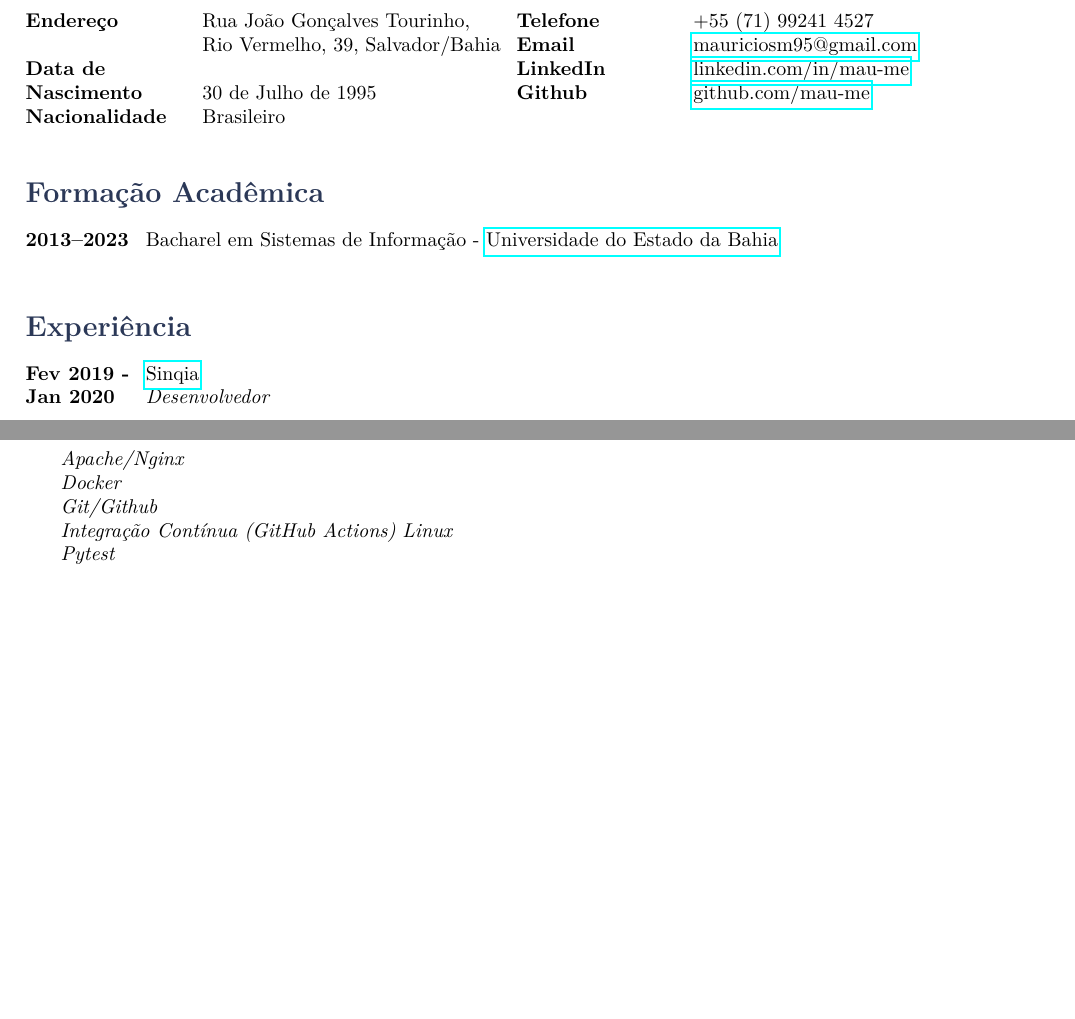
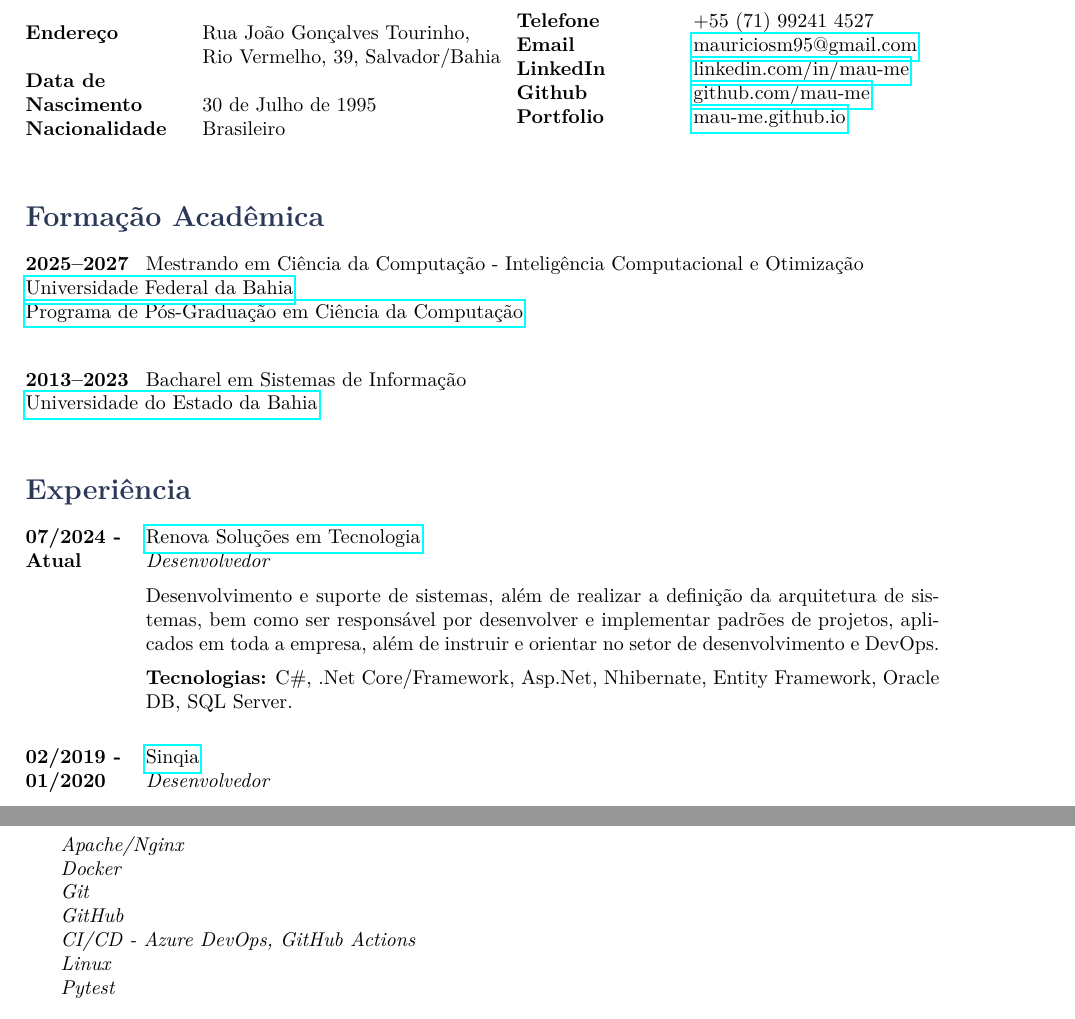
Before and after one commit to mau-me/maume_curriculo, a LaTeX CV (cv.tex): two parts of pages 1 and 2 of 2 before the commit and two parts of pages 1 and 2 of 3 after it, joined at a grey line, cut so that both start at the same text, the shorter picture padded with empty space. Compiled offline with pdfLaTeX.

Commit message:
feat: adiciona a mestrado em formação acadêmica

```diff
--- a/cv.tex
+++ b/cv.tex
@@ -25,33 +23,61 @@
 }\hfil\parbox{0.5\textwidth}{
 	\begin{tabbing}
 		\hspace{3cm} \= \hspace{4cm} \= \kill
-		{\bf Telefone} \> +55 (71) 99241 4527 \\
-		{\bf Email} \> \href{mailto:mauriciosm95@gmail.com}{mauriciosm95@gmail.com} \\
-		{\bf LinkedIn} \> \href{https://www.linkedin.com/in/mau-me/}{linkedin.com/in/mau-me} \\
-		{\bf Github} \> \href{https://github.com/mau-me}{github.com/mau-me} \\
+
+		{\bf Telefone}
+		\> +55 (71) 99241 4527 \\
+
+		{\bf Email} \>
+		\href{mailto:mauriciosm95@gmail.com}{mauriciosm95@gmail.com} \\
+
+		{\bf LinkedIn} \>
+		\href{https://www.linkedin.com/in/mau-me/}{linkedin.com/in/mau-me} \\
+
+		{\bf Github} \>
+		\href{https://github.com/mau-me}{github.com/mau-me} \\
+
+		{\bf Portfolio} \>
+		\href{https://mau-me.github.io/maume_page/}{mau-me.github.io} \\
 	\end{tabbing}
 }
-
 
 % % Personal profile section
 % \section*{Personal Profile}
 
 % Lorem ipsum dolor sit amet, consectetur adipiscing elit. Duis elementum nec dolor sed sagittis. Cras justo lorem, volutpat mattis lacus vel, consequat aliquam quam. Interdum et malesuada fames ac ante ipsum primis in faucibus. Integer blandit, massa at tincidunt ornare, dolor magna interdum felis, ac blandit urna neque in turpis.
 
-
 % Education section
 \section*{Formação Acadêmica}
 
 \begin{tabbing}
 	\hspace{2cm} \= \hspace{4cm} \= \kill
-	\bf{2013--2023} \> Bacharel em Sistemas de Informação -~\href{https://portal.uneb.br/}{Universidade do Estado da Bahia} \\
+	\bf{2025--2027} \> Mestrando em Ciência da Computação -\ Inteligência Computacional e Otimização \\
+	\href{https://www.ufba.br/}{Universidade Federal da Bahia} \\
+	\href{https://pgcomp.ufba.br/}{Programa de Pós-Graduação em Ciência da Computação} \\
+\end{tabbing}
+
+\begin{tabbing}
+	\hspace{2cm} \= \hspace{4cm} \= \kill
+	\bf{2013--2023} \> Bacharel em Sistemas de Informação \\
+	\href{https://portal.uneb.br/}{Universidade do Estado da Bahia} \\
 \end{tabbing}
 
 % Employment History section
 \section*{Experiência}
 
 \begin{job}
-	{Fev 2019 -}{Jan 2020}
+	{07/2024 -}{Atual}
+	{Renova Soluções em Tecnologia}
+	{https://renova.net.br/site/}
+	{Desenvolvedor}%
+	{Desenvolvimento e suporte de sistemas, além de realizar a definição da arquitetura de sistemas, bem como ser responsável por desenvolver e implementar padrões de projetos, aplicados em toda a empresa, além de instruir e orientar no setor de desenvolvimento e DevOps.
+		\rule{0mm}{5mm}\textbf{Tecnologias:} C\#, {.Net}
+		Core/Framework, Asp.Net, Nhibernate, Entity Framework, Oracle
+		DB, SQL Server.}
+\end{job}
+
+\begin{job}
+	{02/2019 -}{01/2020}
 	{Sinqia}
 	{https://sinqia.com.br/}
 	{Desenvolvedor}%
@@ -87,3 +116,4 @@
+	Amazon Web Service (AWS), Airflow, Cloudformation, Data Lakes, Docker, Python, PyTest, Terraform, Integração Contínua (GitHub\\ Actions), SQL, API Rest, Selenium, Jenkins. \\
 \end{tabbing}
 
 \begin{tabbing}
@@ -136,9 +176,10 @@
 \end{skillgroup}
 
 \begin{skillgroup}{Outros}%
-	\skill{Apache/Nginx}\\
-	\skill{Docker}\\
-	\skill{Git/Github}\\
-	\skill{Integração Contínua (GitHub Actions)}
-	\skill{Linux}\\
-	\skill{Pytest}\\
+	\skill{Apache/Nginx} \\
+	\skill{Docker} \\
+	\skill{Git} \\
+	\skill{GitHub} \\
+	\skill{CI/CD -\ Azure DevOps, GitHub Actions} \\
+	\skill{Linux} \\
+	\skill{Pytest} \\
```
Also changed, not shown: cv.pdf, cv.tex (87 more changed lines).
